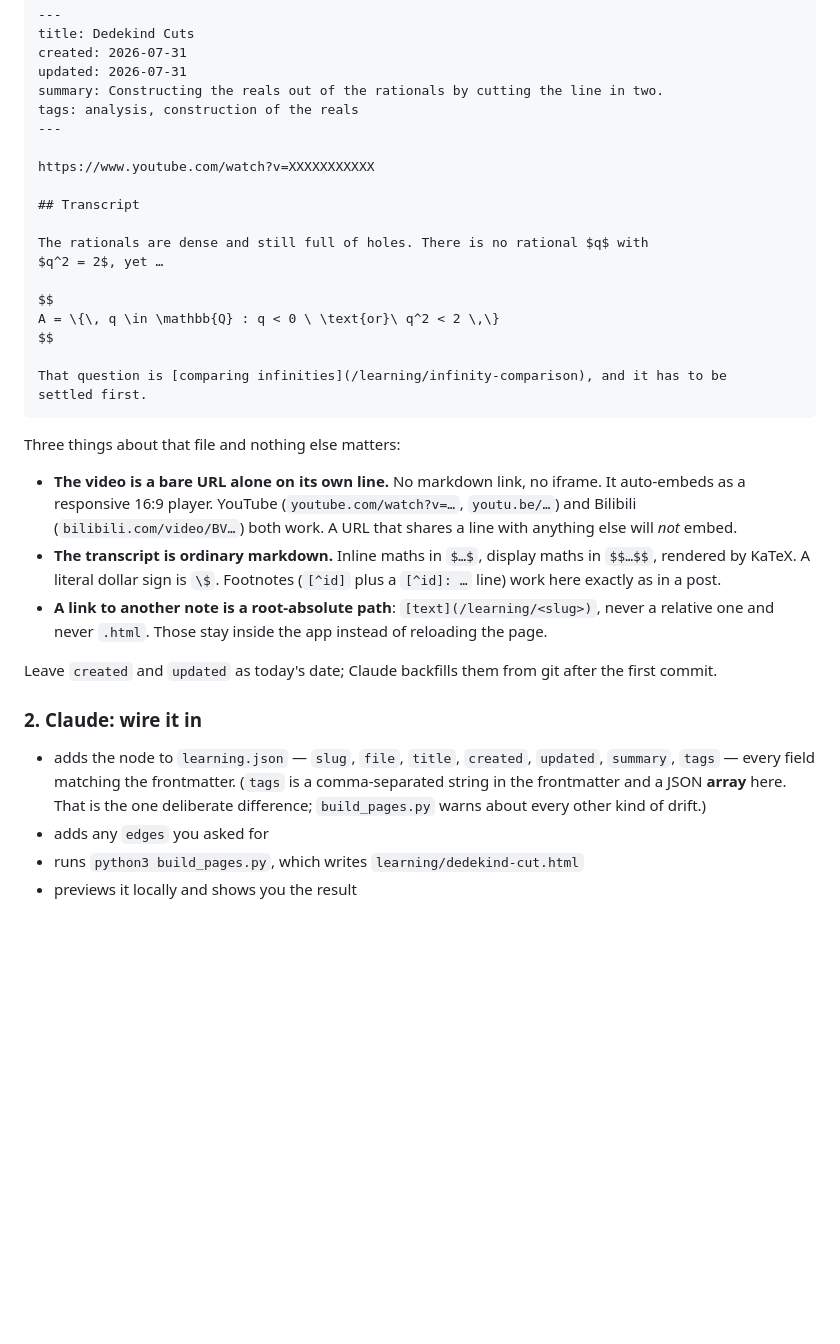
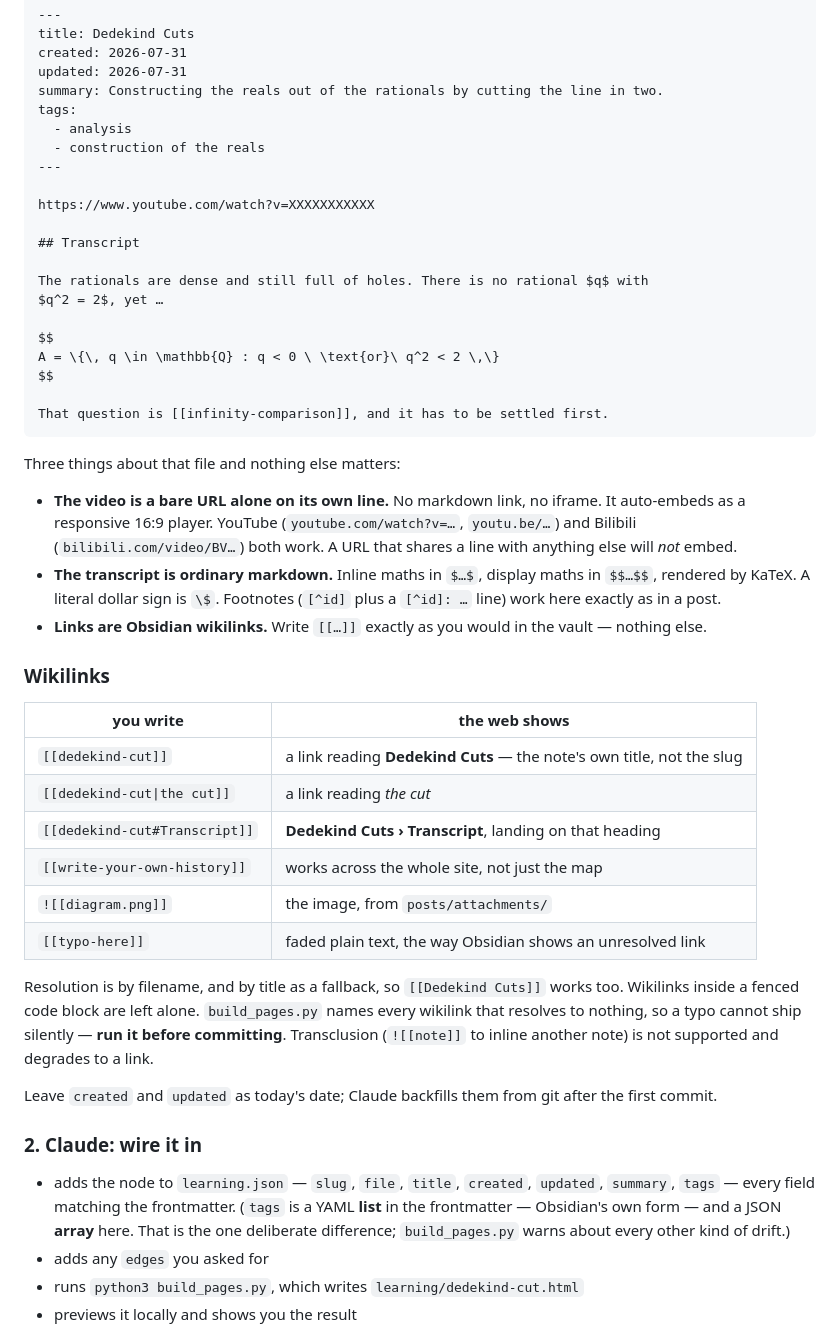
Before and after one commit to fhtttt/personal_website, a Markdown page: LEARNING-MAP.md, the part around the change printed below. Drawn GitHub-style; blank space fills up the shorter version.

````diff
--- a/LEARNING-MAP.md
+++ b/LEARNING-MAP.md
@@ -53,7 +74,9 @@ title: Dedekind Cuts
 created: 2026-07-31
 updated: 2026-07-31
 summary: Constructing the reals out of the rationals by cutting the line in two.
-tags: analysis, construction of the reals
+tags:
+  - analysis
+  - construction of the reals
 ---
 
 https://www.youtube.com/watch?v=XXXXXXXXXXX
@@ -67,8 +90,7 @@ $$
 A = \{\, q \in \mathbb{Q} : q < 0 \ \text{or}\ q^2 < 2 \,\}
 $$
 
-That question is [comparing infinities](/learning/infinity-comparison), and it has to be
-settled first.
+That question is [[infinity-comparison]], and it has to be settled first.
 ```
 
 Three things about that file and nothing else matters:
@@ -80,8 +102,25 @@ Three things about that file and nothing else matters:
 - **The transcript is ordinary markdown.** Inline maths in `$…$`, display maths in
   `$$…$$`, rendered by KaTeX. A literal dollar sign is `\$`. Footnotes (`[^id]` plus a
   `[^id]: …` line) work here exactly as in a post.
-- **A link to another note is a root-absolute path**: `[text](/learning/<slug>)`, never a
-  relative one and never `.html`. Those stay inside the app instead of reloading the page.
+- **Links are Obsidian wikilinks.** Write `[[…]]` exactly as you would in the vault —
+  nothing else.
+
+### Wikilinks
+
+| you write | the web shows |
+|---|---|
+| `[[dedekind-cut]]` | a link reading **Dedekind Cuts** — the note's own title, not the slug |
+| `[[dedekind-cut\|the cut]]` | a link reading *the cut* |
+| `[[dedekind-cut#Transcript]]` | **Dedekind Cuts › Transcript**, landing on that heading |
+| `[[write-your-own-history]]` | works across the whole site, not just the map |
+| `![[diagram.png]]` | the image, from `posts/attachments/` |
+| `[[typo-here]]` | faded plain text, the way Obsidian shows an unresolved link |
+
+Resolution is by filename, and by title as a fallback, so `[[Dedekind Cuts]]` works too.
+Wikilinks inside a fenced code block are left alone. `build_pages.py` names every
+wikilink that resolves to nothing, so a typo cannot ship silently — **run it before
+committing**. Transclusion (`![[note]]` to inline another note) is not supported and
+degrades to a link.
 
 Leave `created` and `updated` as today's date; Claude backfills them from git after the
 first commit.
@@ -89,9 +128,9 @@ first commit.
 ### 2. Claude: wire it in
 
 - adds the node to `learning.json` — `slug`, `file`, `title`, `created`, `updated`,
-  `summary`, `tags` — every field matching the frontmatter. (`tags` is a comma-separated
-  string in the frontmatter and a JSON **array** here. That is the one deliberate
-  difference; `build_pages.py` warns about every other kind of drift.)
+  `summary`, `tags` — every field matching the frontmatter. (`tags` is a YAML **list**
+  in the frontmatter — Obsidian's own form — and a JSON **array** here. That is the one
+  deliberate difference; `build_pages.py` warns about every other kind of drift.)
 - adds any `edges` you asked for
 - runs `python3 build_pages.py`, which writes `learning/dedekind-cut.html`
 - previews it locally and shows you the result
````
Also changed, not shown: other parts of LEARNING-MAP.md (+22 -1 lines), CLAUDE.md (+34 -7 lines).
